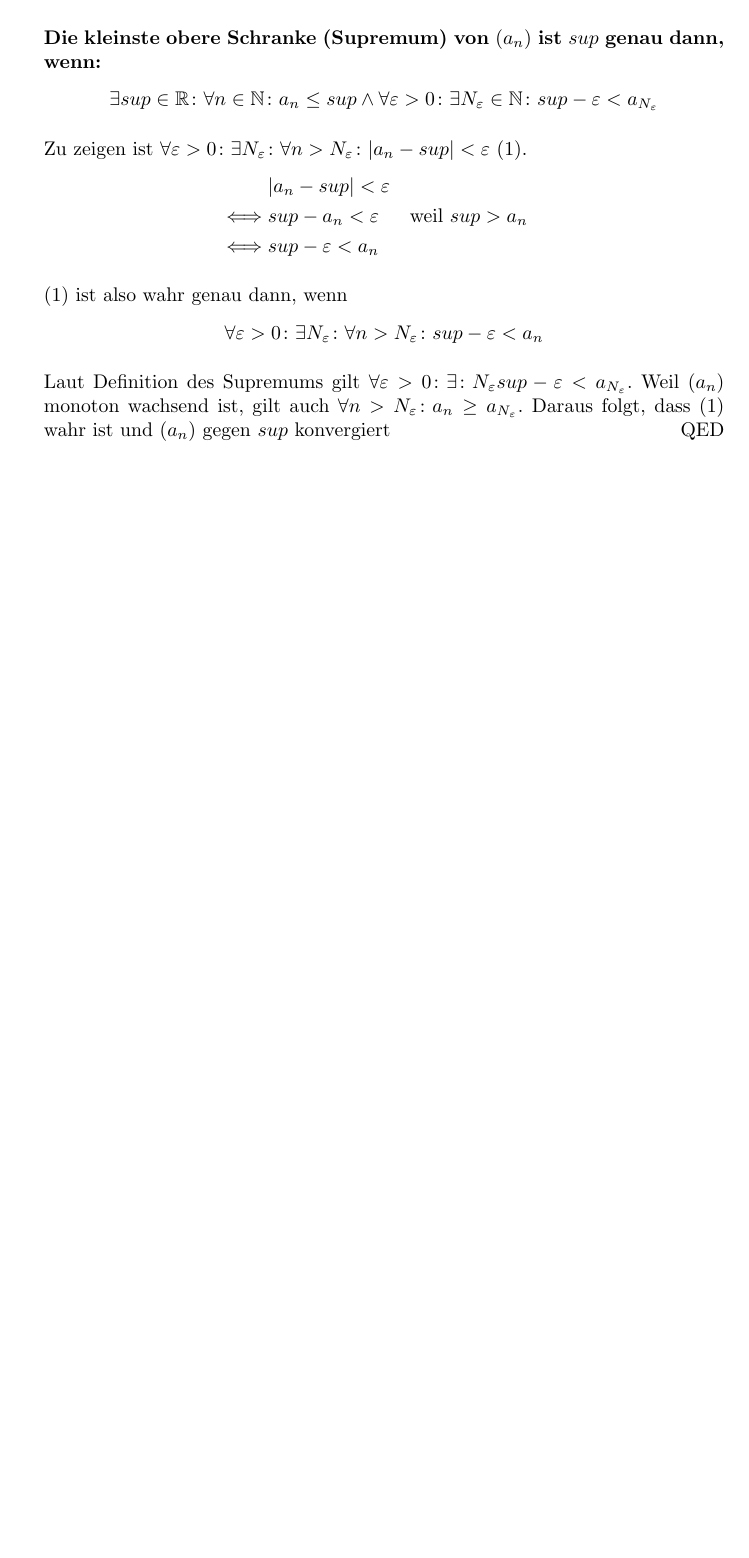
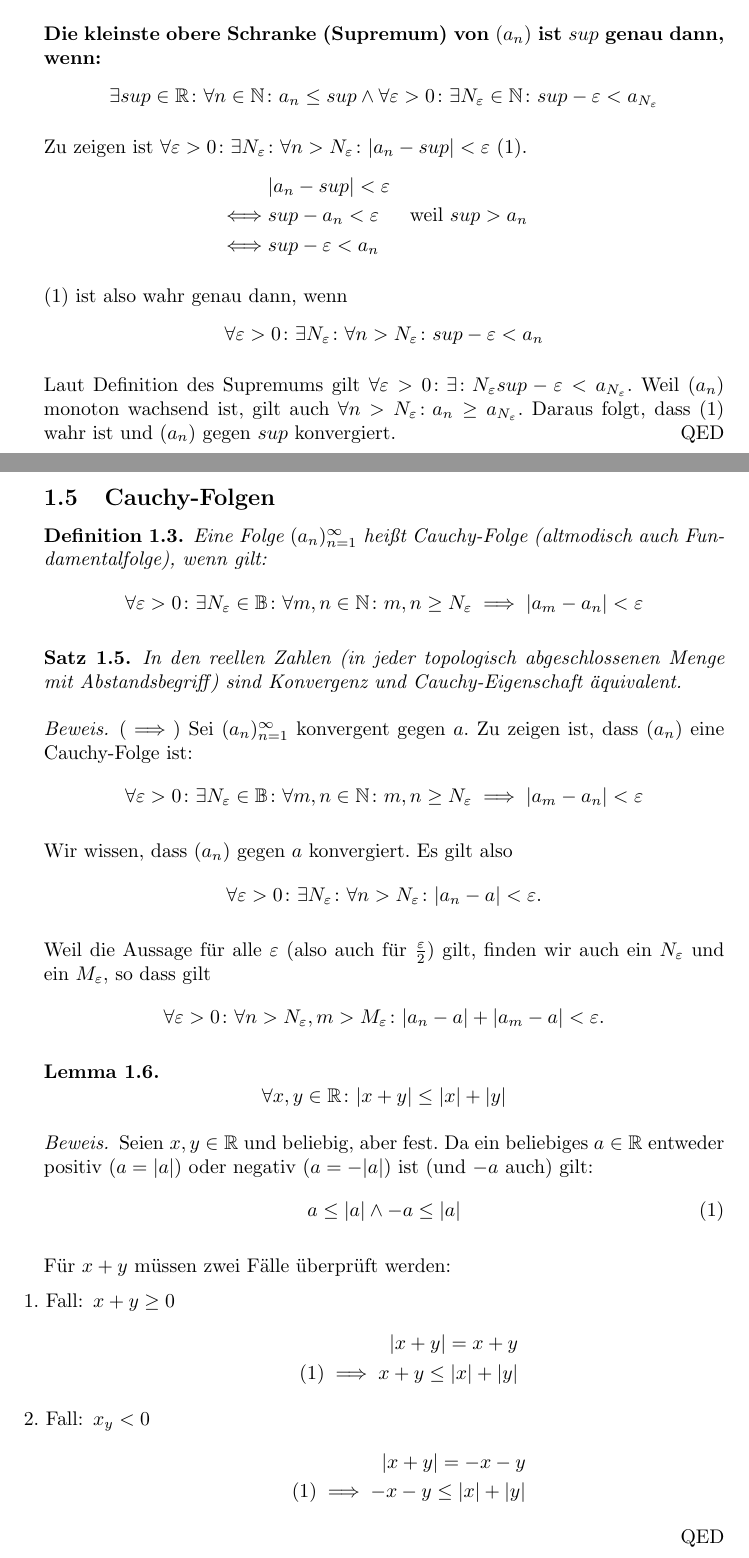
Before and after one commit to Schlafhase/MatheStern-EK, a LaTeX document (Ma-EK.tex): part of page 4 of 4 before the commit and two parts of pages 4 and 5 of 6 after it, the two joined at a grey line, cut so that both start at the same text, the shorter picture padded with empty space. Compiled offline with pdfLaTeX.

Commit message:
Cauchy-Folgen 1/2

```diff
--- a/Ma-EK.tex
+++ b/Ma-EK.tex
@@ -183,4 +183,57 @@
 				\forall \varepsilon > 0 \colon \exists N_\varepsilon \colon \forall n > N_\varepsilon \colon sup - \varepsilon < a_n
 			\end{aleq*}
 			\par
-			Laut Definition des Supremums gilt \(\forall \varepsilon > 0 \colon \exists  \colon N_\varepsilon  sup - \varepsilon < a_{N_\varepsilon}\). Weil \((a_n)\) monoton wachsend ist, gilt auch \(\forall n > N_\varepsilon \colon a_n \geq a_{N_\varepsilon}\). Daraus folgt, dass (1) wahr ist und \((a_n)\) gegen \(sup\) konvergiert
+			Laut Definition des Supremums gilt \(\forall \varepsilon > 0 \colon \exists  \colon N_\varepsilon  sup - \varepsilon < a_{N_\varepsilon}\). Weil \((a_n)\) monoton wachsend ist, gilt auch \(\forall n > N_\varepsilon \colon a_n \geq a_{N_\varepsilon}\). Daraus folgt, dass (1) wahr ist und \((a_n)\) gegen \(sup\) konvergiert.
+		\end{proof}
+	\end{thm}
+	\subsection{Cauchy-Folgen}
+	\begin{defn}
+		Eine Folge \((a_n)_{n=1}^\infty\) heißt Cauchy-Folge (altmodisch auch Fundamentalfolge), wenn gilt:
+		\begin{aleq*}
+			\forall \varepsilon > 0 \colon \exists N_\varepsilon \in \mathbb{B} \colon \forall m,n \in \mathbb{N} \colon m,n \geq N_\varepsilon \implies |a_m -a_n| < \varepsilon
+		\end{aleq*}
+	\end{defn}
+	\begin{thm}
+		In den reellen Zahlen (in jeder topologisch abgeschlossenen Menge mit Abstandsbegriff) sind Konvergenz und Cauchy-Eigenschaft äquivalent.
+
+		\begin{proof}
+			(\(\implies\)) Sei \((a_n)_{n=1}^\infty\) konvergent gegen \(a\). Zu zeigen ist, dass \((a_n)\) eine Cauchy-Folge ist:
+			\begin{aleq*}
+				\forall \varepsilon > 0 \colon \exists N_\varepsilon \in \mathbb{B} \colon \forall m,n \in \mathbb{N} \colon m,n \geq N_\varepsilon \implies |a_m -a_n| < \varepsilon
+			\end{aleq*}
+			\par
+			Wir wissen, dass \((a_n)\) gegen \(a\) konvergiert. Es gilt also
+			\begin{aleq*}
+				\forall \varepsilon > 0 \colon \exists N_\varepsilon \colon \forall n > N_\varepsilon \colon |a_n - a| < \varepsilon \text{.}
+			\end{aleq*}
+			\par
+			Weil die Aussage für alle \(\varepsilon\) (also auch für \(\frac{\varepsilon}{2}\)) gilt, finden wir auch ein \(N_\varepsilon\) und ein \(M_\varepsilon\), so dass gilt
+			\begin{aleq*}
+				\forall \varepsilon > 0 \colon \forall n > N_\varepsilon, m > M_\varepsilon \colon |a_n - a| + | a_m - a| < \varepsilon \text{.}
+			\end{aleq*}
+			\begin{lem}
+				\begin{aleq*}
+					\forall x,y \in \mathbb{R} \colon |x+y| \leq |x| + |y|
+				\end{aleq*}
+				\begin{proof}
+					Seien \(x,y \in \mathbb{R}\) und beliebig, aber fest.
+					Da ein beliebiges \(a \in \mathbb{R}\) entweder positiv (\(a = |a|\)) oder negativ (\(a = -|a|\)) ist (und \(-a\) auch) gilt:
+					\begin{aleq}
+						a \leq |a| \land -a \leq |a|
+					\end{aleq}
+					\par
+					Für \(x+y\) müssen zwei Fälle überprüft werden:
+					\begin{enumerate}[label=\theenumi . Fall: ]
+						\item \(x+y \geq 0\) \\
+						\begin{aleq*}
+							|x+y| = x+y \\
+							(1) \implies x+y \leq |x| + |y|
+						\end{aleq*}
+
+						\item \(x_y < 0\) \\
+						\begin{aleq*}
+							|x+y| = -x-y \\
+							(1) \implies -x-y \leq |x| + |y|
+						\end{aleq*}
+					\end{enumerate}
+				\end{proof}
```
Also changed, not shown: Ma-EK.pdf, Ma-EK.tex (19 more changed lines).
